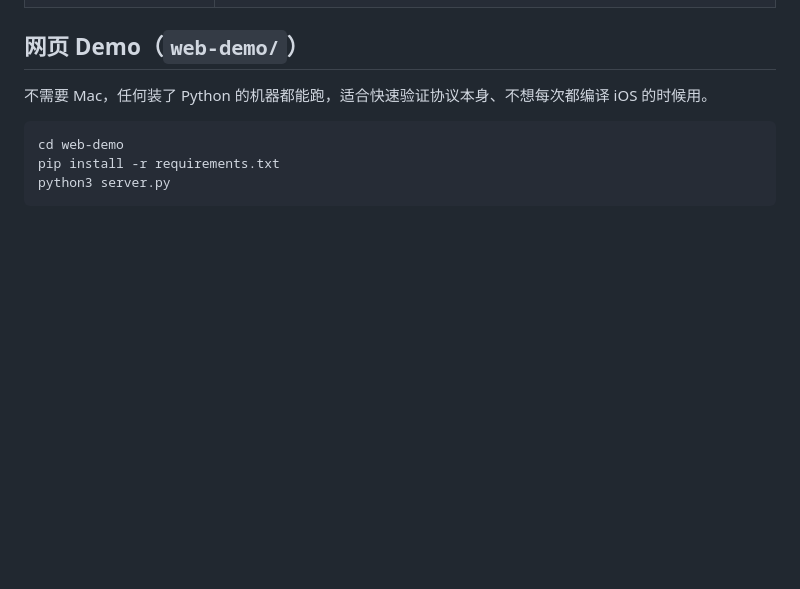
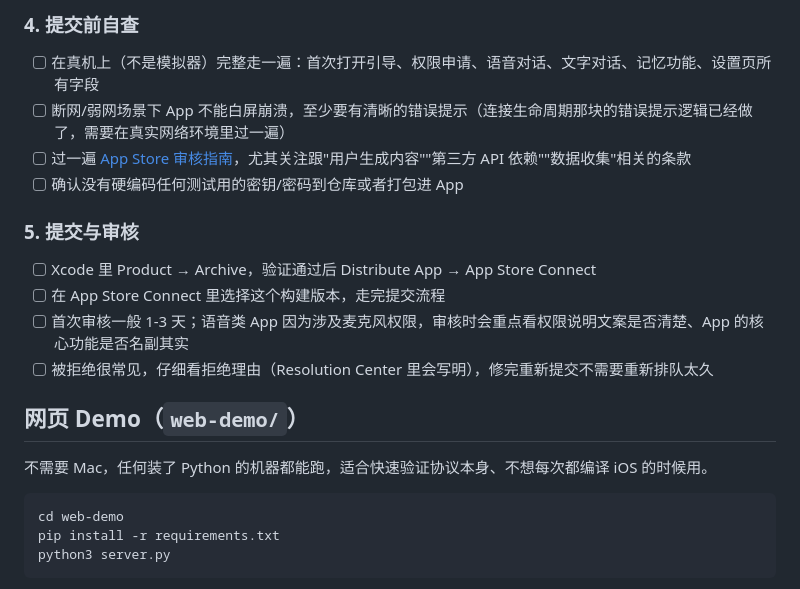
Before and after one commit to Grant-Huang/workforce, a Markdown page: docs/testing-deployment.md, the part around one of its changes. GitHub-like rendering; blank space fills up the shorter version.

```diff
--- a/docs/testing-deployment.md
+++ b/docs/testing-deployment.md
@@ -52,3 +94,17 @@ open VoiceChat.xcodeproj
+### 4. 提交前自查
+
+- [ ] 在真机上（不是模拟器）完整走一遍：首次打开引导、权限申请、语音对话、文字对话、记忆功能、设置页所有字段
+- [ ] 断网/弱网场景下 App 不能白屏崩溃，至少要有清晰的错误提示（连接生命周期那块的错误提示逻辑已经做了，需要在真实网络环境里过一遍）
+- [ ] 过一遍 [App Store 审核指南](https://developer.apple.com/app-store/review/guidelines/)，尤其关注跟"用户生成内容""第三方 API 依赖""数据收集"相关的条款
+- [ ] 确认没有硬编码任何测试用的密钥/密码到仓库或者打包进 App
+
+### 5. 提交与审核
+
+- [ ] Xcode 里 Product → Archive，验证通过后 Distribute App → App Store Connect
+- [ ] 在 App Store Connect 里选择这个构建版本，走完提交流程
+- [ ] 首次审核一般 1-3 天；语音类 App 因为涉及麦克风权限，审核时会重点看权限说明文案是否清楚、App 的核心功能是否名副其实
+- [ ] 被拒绝很常见，仔细看拒绝理由（Resolution Center 里会写明），修完重新提交不需要重新排队太久
+
 ## 网页 Demo（`web-demo/`）
 
 不需要 Mac，任何装了 Python 的机器都能跑，适合快速验证协议本身、不想每次都编译 iOS 的时候用。
```
Also changed, not shown: other parts of docs/testing-deployment.md (+42 -0 lines).
